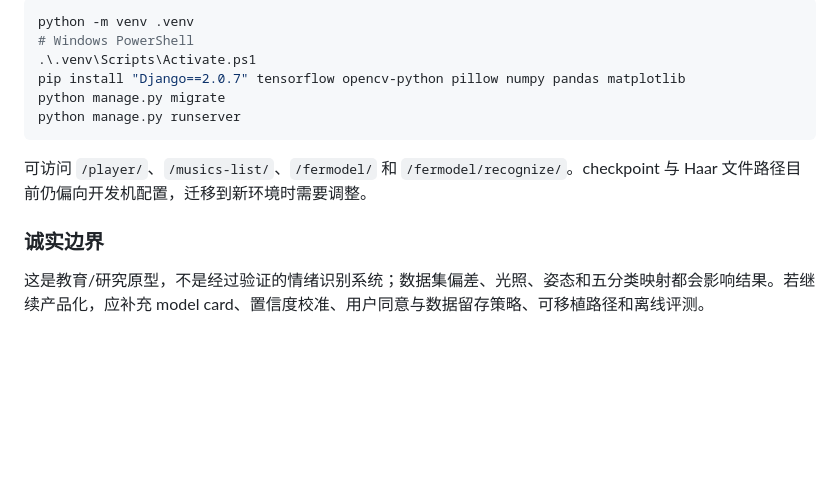
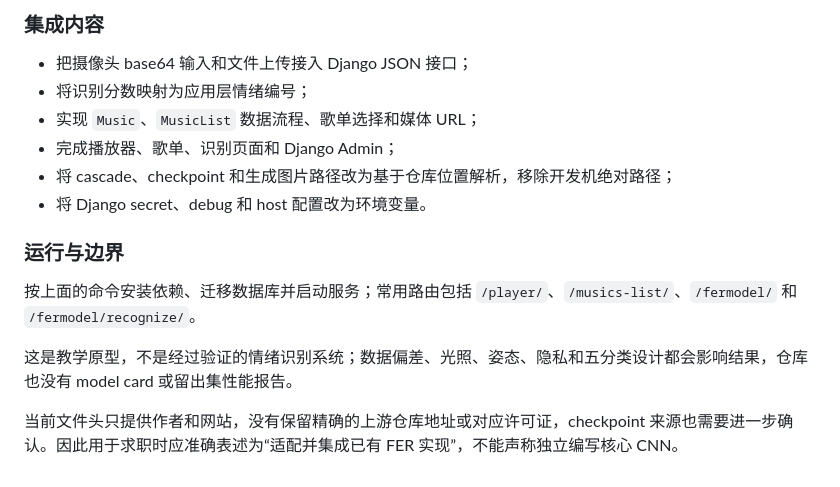
Before and after one commit to XuYu-kyra/Facial_music, a Markdown page: README.md, the part around one of its changes. Drawn GitHub-style; blank space fills up the shorter version.

````diff
--- a/README.md
+++ b/README.md
@@ -55,15 +71,17 @@ The model is a small educational prototype, not a validated affect-recognition s
 
-```bash
-python -m venv .venv
-# Windows PowerShell
-.\.venv\Scripts\Activate.ps1
-pip install "Django==2.0.7" tensorflow opencv-python pillow numpy pandas matplotlib
-python manage.py migrate
-python manage.py runserver
-```
+### 集成内容
 
-可访问 `/player/`、`/musics-list/`、`/fermodel/` 和 `/fermodel/recognize/`。checkpoint 与 Haar 文件路径目前仍偏向开发机配置，迁移到新环境时需要调整。
+- 把摄像头 base64 输入和文件上传接入 Django JSON 接口；
+- 将识别分数映射为应用层情绪编号；
+- 实现 `Music`、`MusicList` 数据流程、歌单选择和媒体 URL；
+- 完成播放器、歌单、识别页面和 Django Admin；
+- 将 cascade、checkpoint 和生成图片路径改为基于仓库位置解析，移除开发机绝对路径；
+- 将 Django secret、debug 和 host 配置改为环境变量。
 
-### 诚实边界
+### 运行与边界
 
-这是教育/研究原型，不是经过验证的情绪识别系统；数据集偏差、光照、姿态和五分类映射都会影响结果。若继续产品化，应补充 model card、置信度校准、用户同意与数据留存策略、可移植路径和离线评测。
+按上面的命令安装依赖、迁移数据库并启动服务；常用路由包括 `/player/`、`/musics-list/`、`/fermodel/` 和 `/fermodel/recognize/`。
+
+这是教学原型，不是经过验证的情绪识别系统；数据偏差、光照、姿态、隐私和五分类设计都会影响结果，仓库也没有 model card 或留出集性能报告。
+
+当前文件头只提供作者和网站，没有保留精确的上游仓库地址或对应许可证，checkpoint 来源也需要进一步确认。因此用于求职时应准确表述为“适配并集成已有 FER 实现”，不能声称独立编写核心 CNN。
````
Also changed, not shown: other parts of README.md (+40 -24 lines).
